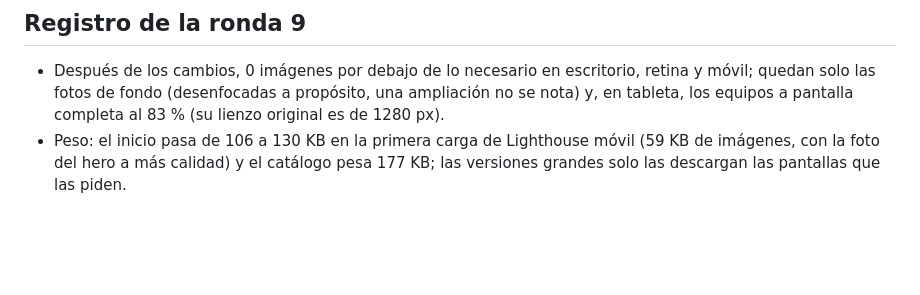
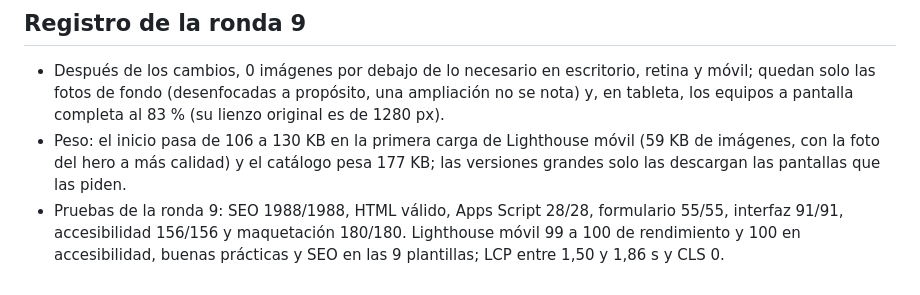
Before and after one commit to AleksandarAleksandrov11/vytalgroup, a Markdown page: PLAN.md, the part around the change. Rendered like a GitHub page; blank space fills up the shorter version.

Commit message:
PLAN: pruebas de la ronda 9
Co-Authored-By: Claude Opus 5.5 <noreply@anthropic.com>
Claude-Session: https://claude.ai/code/session_012wfPg7hq749MEJrPm69dXB

```diff
--- a/PLAN.md
+++ b/PLAN.md
@@ -223,3 +223,4 @@ Referencias: brief completo, landing publicada (https://vsl-vytalgroup.vercel.ap
 ## Registro de la ronda 9
 - Después de los cambios, 0 imágenes por debajo de lo necesario en escritorio, retina y móvil; quedan solo las fotos de fondo (desenfocadas a propósito, una ampliación no se nota) y, en tableta, los equipos a pantalla completa al 83 % (su lienzo original es de 1280 px).
 - Peso: el inicio pasa de 106 a 130 KB en la primera carga de Lighthouse móvil (59 KB de imágenes, con la foto del hero a más calidad) y el catálogo pesa 177 KB; las versiones grandes solo las descargan las pantallas que las piden.
+- Pruebas de la ronda 9: SEO 1988/1988, HTML válido, Apps Script 28/28, formulario 55/55, interfaz 91/91, accesibilidad 156/156 y maquetación 180/180. Lighthouse móvil 99 a 100 de rendimiento y 100 en accesibilidad, buenas prácticas y SEO en las 9 plantillas; LCP entre 1,50 y 1,86 s y CLS 0.
```
